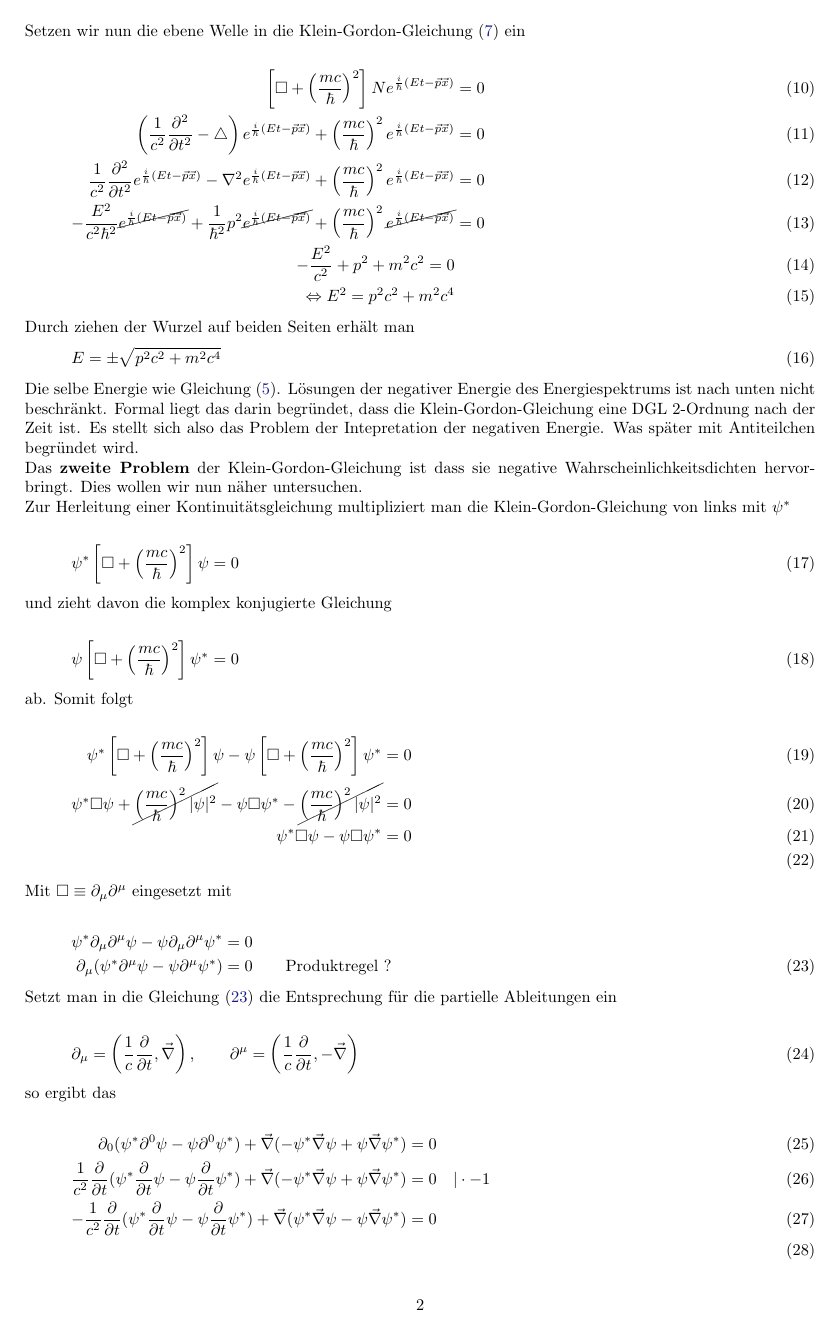
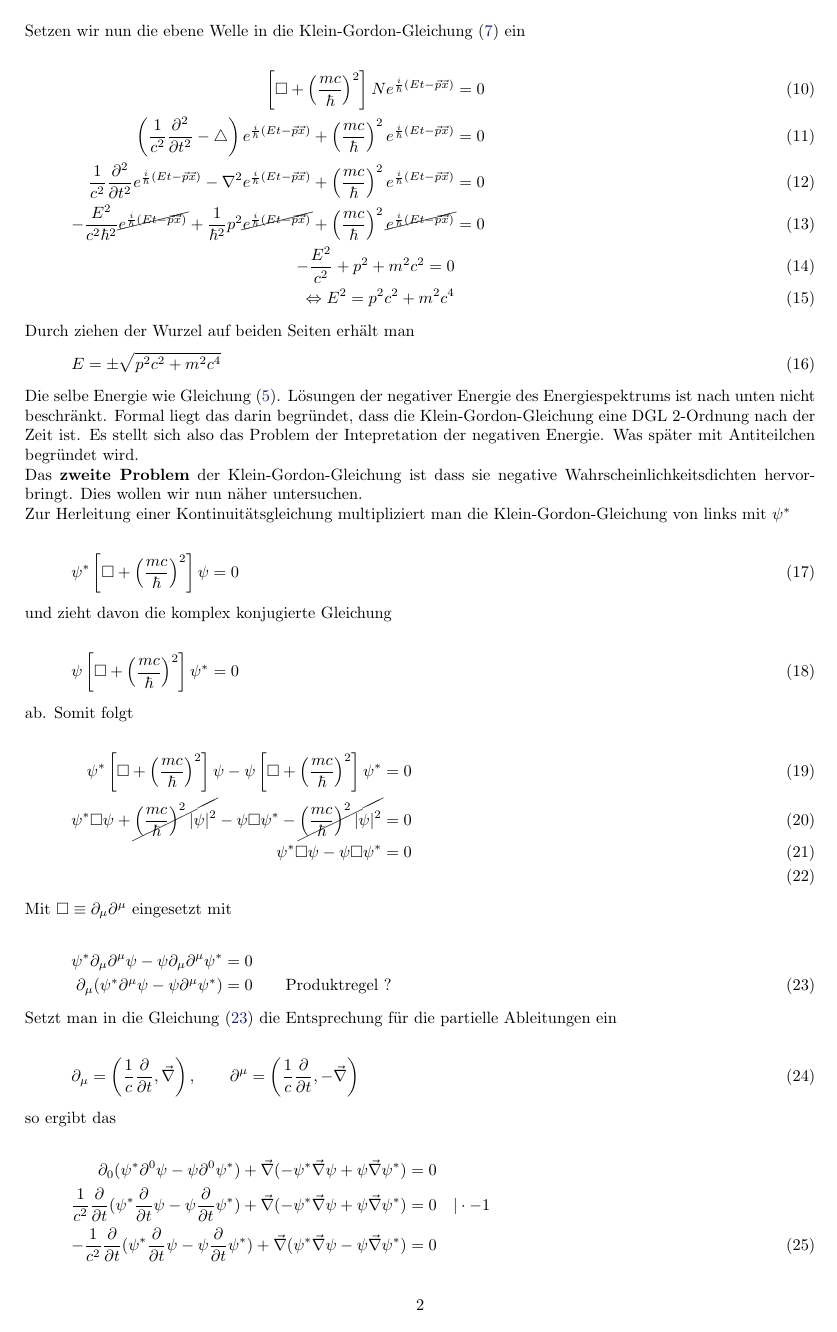
Before and after one commit to wernwa/theo-fragen, a LaTeX document (qm/klein-gordon.tex): page 2 of 3. Compiled offline with pdfLaTeX.

Commit message:
klein-gordon bugfixes

```diff
--- a/qm/klein-gordon.tex
+++ b/qm/klein-gordon.tex
@@ -143,9 +143,9 @@ so ergibt das
 
 \begin{align}
   \label{eq:16}
-   \partial_0(  \psi^* \partial^0  \psi  - \psi \partial^0\psi^* ) + \vec \nabla ( - \psi^* \vec \nabla  \psi  + \psi \vec \nabla \psi^* )  &= 0 \\
- \frac{1}{c^2}\pdiff_t (  \psi^* \pdiff_t \psi  - \psi \pdiff_t\psi^* ) + \vec \nabla ( - \psi^* \vec \nabla  \psi  + \psi \vec \nabla \psi^* )  &= 0 \quad |\cdot -1 \\
-- \frac{1}{c^2}\pdiff_t (  \psi^* \pdiff_t \psi  - \psi \pdiff_t\psi^* ) + \vec \nabla ( \psi^* \vec \nabla  \psi  - \psi \vec \nabla \psi^* )  &= 0 \\
+   \partial_0(  \psi^* \partial^0  \psi  - \psi \partial^0\psi^* ) + \vec \nabla ( - \psi^* \vec \nabla  \psi  + \psi \vec \nabla \psi^* )  &= 0 \notag \\
+ \frac{1}{c^2}\pdiff_t (  \psi^* \pdiff_t \psi  - \psi \pdiff_t\psi^* ) + \vec \nabla ( - \psi^* \vec \nabla  \psi  + \psi \vec \nabla \psi^* )  &= 0 \quad |\cdot -1 \notag \\
+- \frac{1}{c^2}\pdiff_t (  \psi^* \pdiff_t \psi  - \psi \pdiff_t\psi^* ) + \vec \nabla ( \psi^* \vec \nabla  \psi  - \psi \vec \nabla \psi^* )  &= 0
 \end{align}
 Multipliziert man die Gleichung (\ref{eq:16}) mit \(\frac{\hbar}{2mi}\) somit folgt eine ähnliche Form für die Kontinuitätsgleichung in nicht relativistischen Fall
 
```
Also changed, not shown: qm/klein-gordon.pdf, qm/klein-gordon.tex (2 more changed lines).
